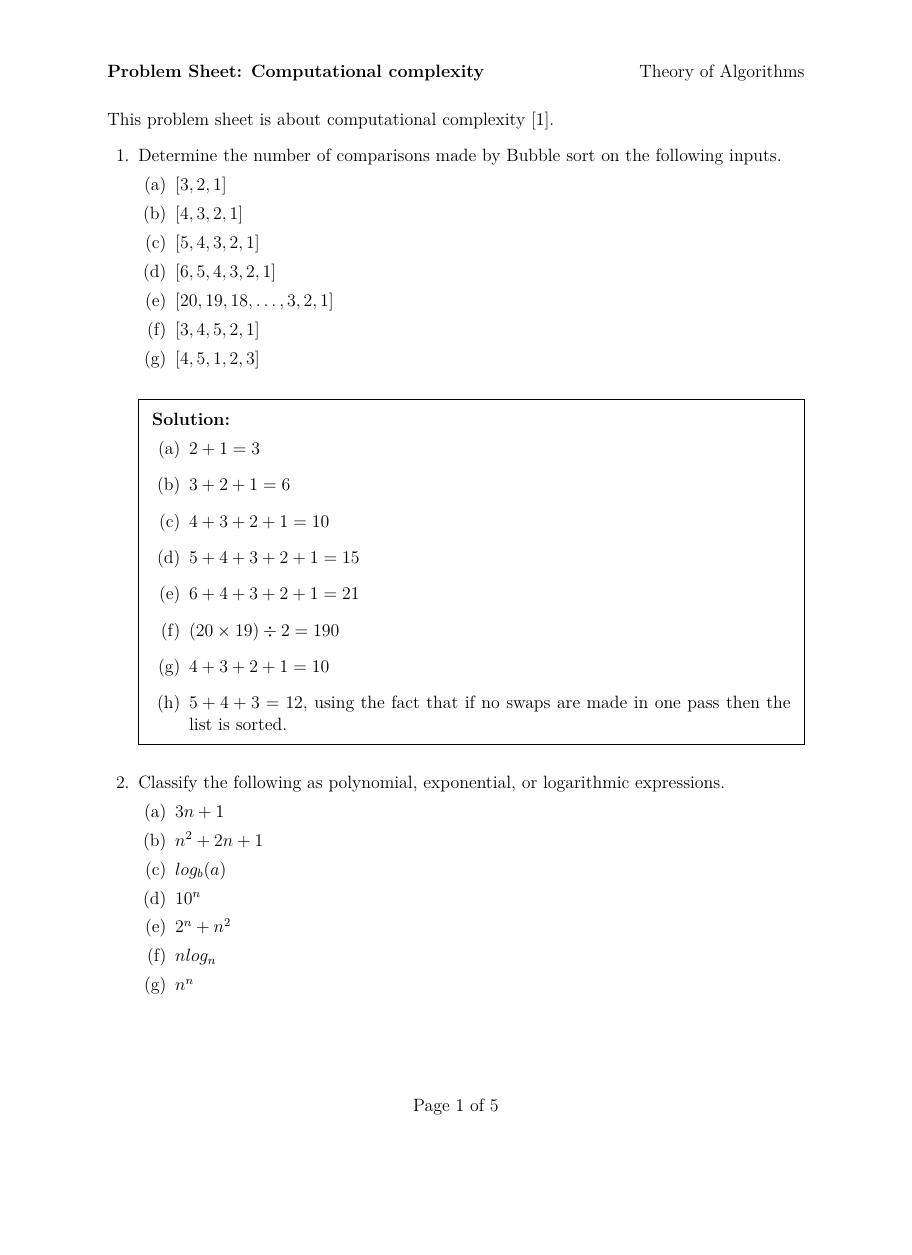
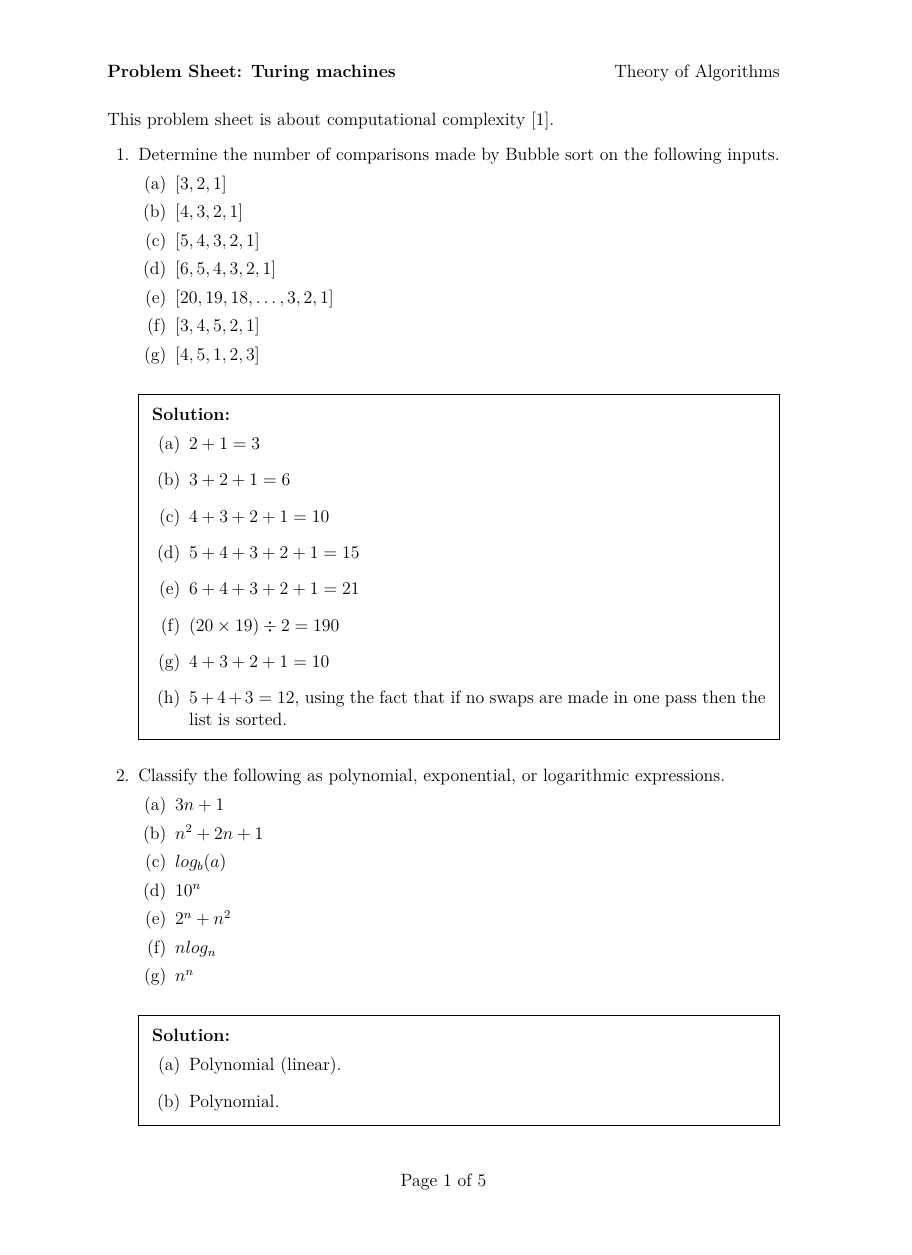
Before and after one commit to theory-of-algorithms/problems-complexity, a LaTeX problem sheet (problems.tex): page 1 of 5, the shorter picture padded with empty space. Compiled offline with pdfLaTeX.

Commit message:
Clean up

```diff
--- a/problems.tex
+++ b/problems.tex
@@ -1,44 +1,91 @@
-\documentclass[addpoints,12pt]{exam}
+\documentclass[a4paper, 12pt]{exam}
 
+% Exam class is broken without this.
 \makeatletter
 \expandafter\providecommand\expandafter*\csname ver@framed.sty\endcsname
 {2003/07/21 v0.8a Simulated by exam}
 \makeatother
 
+% Enables the use of colour.
 \usepackage{xcolor}
+% Syntax high-lighting for code. Requires Python's pygments.
 \usepackage{minted}
+% Enables the use of umlauts and other accents.
 \usepackage[utf8]{inputenc}
+% Diagrams.
 \usepackage{tikz}
+% Settings for captions, such as sideways captions.
 \usepackage{caption}
+% Symbols for units, like degrees and ohms.
 \usepackage{gensymb}
+% Latin modern fonts - better looking than the defaults.
 \usepackage{lmodern}
+% Allows for columns spanning multiple rows in tables.
 \usepackage{multirow}
+% Better looking tables, including nicer borders.
 \usepackage{booktabs}
+% More math symbols.
+\usepackage{amssymb}
+% More math layouts, equation arrays, etc.
+\usepackage{amsmath}
+% More math fonts, like mathbb.
+\usepackage{amsfonts}
+% More theorem environments.
+\usepackage{amsthm}
+% More column formats for tables.
 \usepackage{array}
+% Adjust the sizes of box environments.
 \usepackage{adjustbox}
+% Better looking single quotes in verbatim and minted environments.
 \usepackage{upquote}
-\usepackage{amsmath}
-\usepackage{amsfonts}
+% URLs.
 \usepackage[hidelinks]{hyperref}
-\usetikzlibrary{mindmap,shadows, shapes, arrows, positioning}
+% Better blank space decisions.
+\usepackage{xspace}
+% Better looking tikz trees.
+\usepackage{forest}
+% For plotting.
+\usepackage{pgfplots}
 
-\tikzstyle{rect} = [rectangle, fill=ProcessBlue, text width=4.5em, text centered, minimum height=4em, rounded corners]
-\tikzstyle{line} = [draw, ->, very thick]
-\tikzstyle{oval} = [ellipse, fill=SeaGreen, text width=5em, text centered]
+% Various tikz libraries.
+\usetikzlibrary{mindmap}
+\usetikzlibrary{shadows}
+\usetikzlibrary{arrows}
+\usetikzlibrary{positioning}
+\usetikzlibrary{chains}
+\usetikzlibrary{fit}
+\usetikzlibrary{shapes}
+\usetikzlibrary{decorations.markings}
+\usetikzlibrary{calc}
+\usetikzlibrary{arrows.meta}
 
-\newcolumntype{x}[1]{>{\centering\arraybackslash\hspace{0pt}}p{#1}}
+% GMIT colours.
+\definecolor{gmitblue}{RGB}{20,134,225}
+\definecolor{gmitred}{RGB}{220,20,60}
+\definecolor{gmitgrey}{RGB}{67,67,67}
 
+% Rename Bibliography to a smaller "Refereces".
 \renewcommand{\refname}{\selectfont\normalsize References}
+
+% Stop minted high-lighting errors.
+\makeatletter
+\expandafter\def\csname PYGdefault@tok@err\endcsname{\def\PYGdefault@bc##1{{\strut ##1}}}
+\makeatother
+
+% Set the header and footer.
 \pagestyle{headandfoot}
+\header{\textbf{Problem Sheet: Turing machines}}{}{Theory of Algorithms}
+\footer{}{Page \thepage\ of \numpages}{}
 
-\header{\textbf{Problem Sheet: Computational complexity}}{}{Theory of Algorithms}
-\footer{}{Page \thepage\ of \numpages}{}
+% Change some things to do with marks.
 \marksnotpoints
 \pointsinrightmargin
 
+% Empty cover page.
 \begin{coverpages}
 \end{coverpages}
 
+% Print answers
 \printanswers
 
 \begin{document}
```
Also changed, not shown: problems.pdf.
